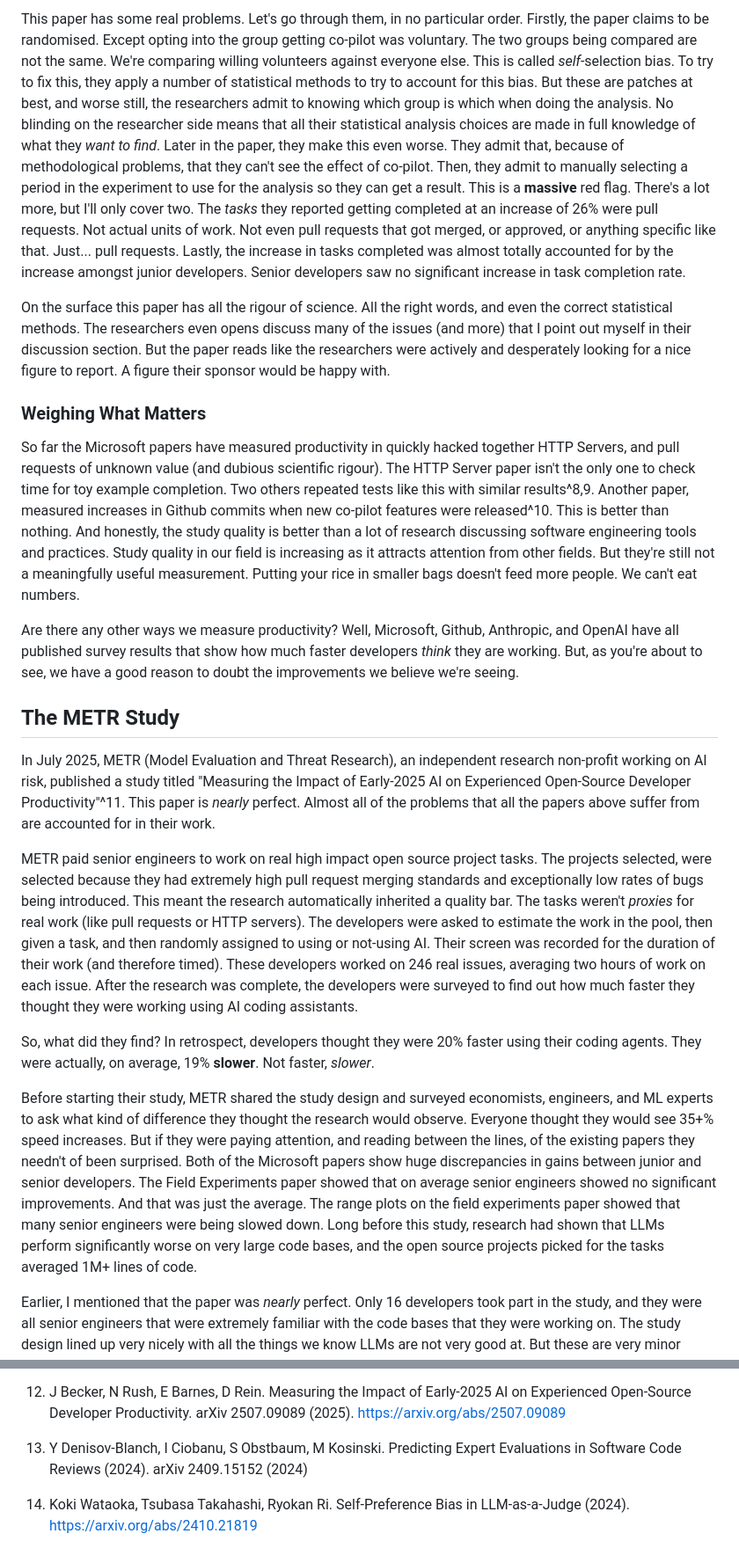
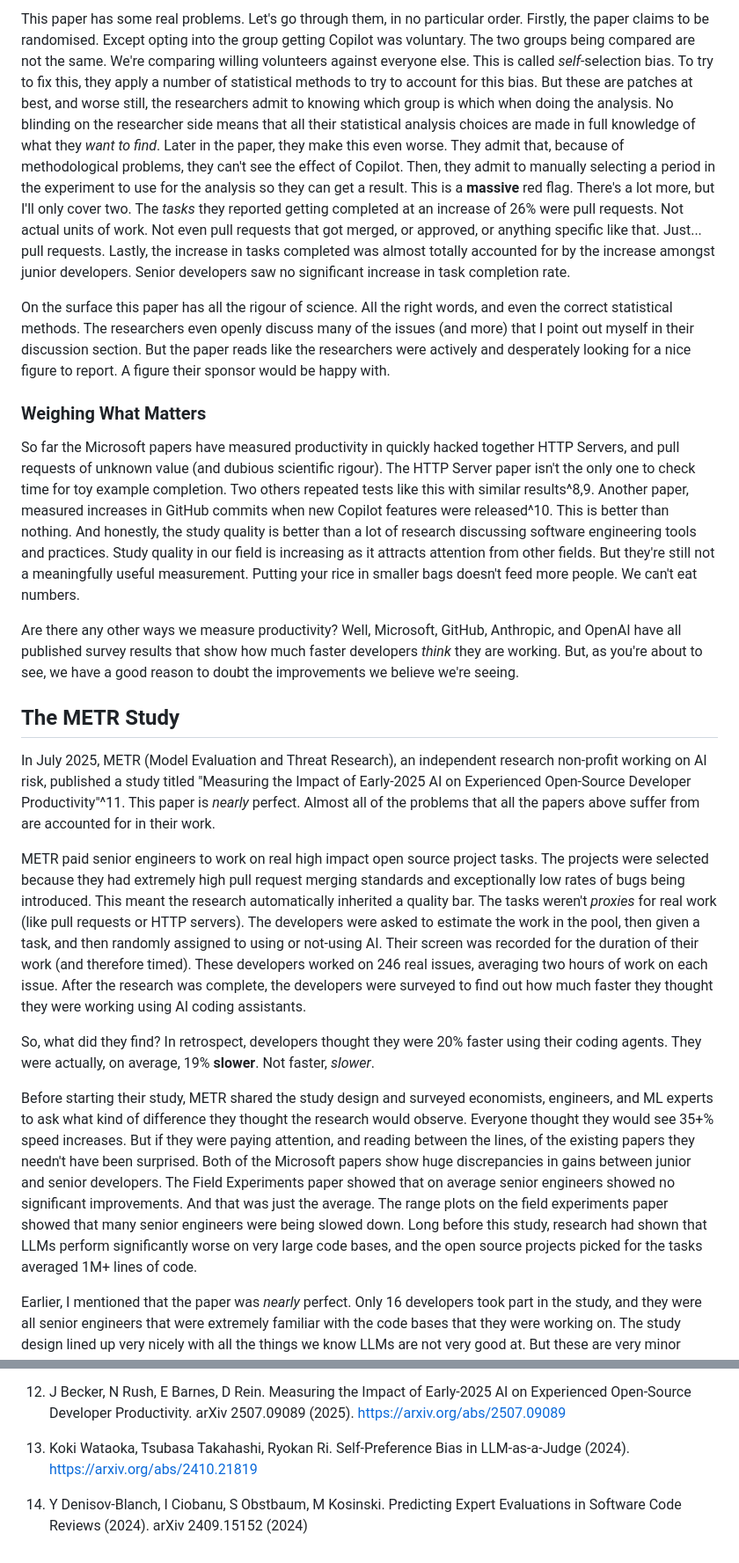
Before and after one commit to rudikershaw/rudikershaw, a Markdown page: how-much-fast-really.md, 2 parts joined by grey strips. Shown at 88% size. GitHub-like rendering.

```diff
--- a/how-much-fast-really.md
+++ b/how-much-fast-really.md
@@ -36,23 +36,23 @@ Before I get into the study design and issues for this one, let's just skip stra
 
-This paper has some real problems. Let's go through them, in no particular order. Firstly, the paper claims to be randomised. Except opting into the group getting co-pilot was voluntary. The two groups being compared are not the same. We're comparing willing volunteers against everyone else. This is called _self_-selection bias. To try to fix this, they apply a number of statistical methods to try to account for this bias. But these are patches at best, and worse still, the researchers admit to knowing which group is which when doing the analysis. No blinding on the researcher side means that all their statistical analysis choices are made in full knowledge of what they _want to find_. Later in the paper, they make this even worse. They admit that, because of methodological problems, that they can't see the effect of co-pilot. Then, they admit to manually selecting a period in the experiment to use for the analysis so they can get a result. This is a **massive** red flag. There's a lot more, but I'll only cover two. The _tasks_ they reported getting completed at an increase of 26% were pull requests. Not actual units of work. Not even pull requests that got merged, or approved, or anything specific like that. Just... pull requests. Lastly, the increase in tasks completed was almost totally accounted for by the increase amongst junior developers. Senior developers saw no significant increase in task completion rate.
+This paper has some real problems. Let's go through them, in no particular order. Firstly, the paper claims to be randomised. Except opting into the group getting Copilot was voluntary. The two groups being compared are not the same. We're comparing willing volunteers against everyone else. This is called _self_-selection bias. To try to fix this, they apply a number of statistical methods to try to account for this bias. But these are patches at best, and worse still, the researchers admit to knowing which group is which when doing the analysis. No blinding on the researcher side means that all their statistical analysis choices are made in full knowledge of what they _want to find_. Later in the paper, they make this even worse. They admit that, because of methodological problems, they can't see the effect of Copilot. Then, they admit to manually selecting a period in the experiment to use for the analysis so they can get a result. This is a **massive** red flag. There's a lot more, but I'll only cover two. The _tasks_ they reported getting completed at an increase of 26% were pull requests. Not actual units of work. Not even pull requests that got merged, or approved, or anything specific like that. Just... pull requests. Lastly, the increase in tasks completed was almost totally accounted for by the increase amongst junior developers. Senior developers saw no significant increase in task completion rate.
 
-On the surface this paper has all the rigour of science. All the right words, and even the correct statistical methods. The researchers even opens discuss many of the issues (and more) that I point out myself in their discussion section. But the paper reads like the researchers were actively and desperately looking for a nice figure to report. A figure their sponsor would be happy with.
+On the surface this paper has all the rigour of science. All the right words, and even the correct statistical methods. The researchers even openly discuss many of the issues (and more) that I point out myself in their discussion section. But the paper reads like the researchers were actively and desperately looking for a nice figure to report. A figure their sponsor would be happy with.
 
 ### Weighing What Matters
 
-So far the Microsoft papers have measured productivity in quickly hacked together HTTP Servers, and pull requests of unknown value (and dubious scientific rigour). The HTTP Server paper isn't the only one to check time for toy example completion. Two others repeated tests like this with similar results^8,9. Another paper, measured increases in Github commits when new co-pilot features were released^10. This is better than nothing. And honestly, the study quality is better than a lot of research discussing software engineering tools and practices. Study quality in our field is increasing as it attracts attention from other fields. But they're still not a meaningfully useful measurement. Putting your rice in smaller bags doesn't feed more people. We can't eat numbers.
+So far the Microsoft papers have measured productivity in quickly hacked together HTTP Servers, and pull requests of unknown value (and dubious scientific rigour). The HTTP Server paper isn't the only one to check time for toy example completion. Two others repeated tests like this with similar results^8,9. Another paper, measured increases in GitHub commits when new Copilot features were released^10. This is better than nothing. And honestly, the study quality is better than a lot of research discussing software engineering tools and practices. Study quality in our field is increasing as it attracts attention from other fields. But they're still not a meaningfully useful measurement. Putting your rice in smaller bags doesn't feed more people. We can't eat numbers.
 
-Are there any other ways we measure productivity? Well, Microsoft, Github, Anthropic, and OpenAI have all published survey results that show how much faster developers _think_ they are working. But, as you're about to see, we have a good reason to doubt the improvements we believe we're seeing.
+Are there any other ways we measure productivity? Well, Microsoft, GitHub, Anthropic, and OpenAI have all published survey results that show how much faster developers _think_ they are working. But, as you're about to see, we have a good reason to doubt the improvements we believe we're seeing.
 
 ## The METR Study
 
 In July 2025, METR (Model Evaluation and Threat Research), an independent research non-profit working on AI risk, published a study titled "Measuring the Impact of Early-2025 AI on Experienced Open-Source Developer Productivity"^11. This paper is _nearly_ perfect. Almost all of the problems that all the papers above suffer from are accounted for in their work.
 
-METR paid senior engineers to work on real high impact open source project tasks. The projects selected, were selected because they had extremely high pull request merging standards and exceptionally low rates of bugs being introduced. This meant the research automatically inherited a quality bar. The tasks weren't _proxies_ for real work (like pull requests or HTTP servers). The developers were asked to estimate the work in the pool, then given a task, and then randomly assigned to using or not-using AI. Their screen was recorded for the duration of their work (and therefore timed). These developers worked on 246 real issues, averaging two hours of work on each issue. After the research was complete, the developers were surveyed to find out how much faster they thought they were working using AI coding assistants.
+METR paid senior engineers to work on real high impact open source project tasks. The projects were selected because they had extremely high pull request merging standards and exceptionally low rates of bugs being introduced. This meant the research automatically inherited a quality bar. The tasks weren't _proxies_ for real work (like pull requests or HTTP servers). The developers were asked to estimate the work in the pool, then given a task, and then randomly assigned to using or not-using AI. Their screen was recorded for the duration of their work (and therefore timed). These developers worked on 246 real issues, averaging two hours of work on each issue. After the research was complete, the developers were surveyed to find out how much faster they thought they were working using AI coding assistants.
 
 So, what did they find? In retrospect, developers thought they were 20% faster using their coding agents. They were actually, on average, 19% **slower**. Not faster, _slower_.
 
-Before starting their study, METR shared the study design and surveyed economists, engineers, and ML experts to ask what kind of difference they thought the research would observe. Everyone thought they would see 35+% speed increases. But if they were paying attention, and reading between the lines, of the existing papers they needn't of been surprised. Both of the Microsoft papers show huge discrepancies in gains between junior and senior developers. The Field Experiments paper showed that on average senior engineers showed no significant improvements. And that was just the average. The range plots on the field experiments paper showed that many senior engineers were being slowed down. Long before this study, research had shown that LLMs perform significantly worse on very large code bases, and the open source projects picked for the tasks averaged 1M+ lines of code.
+Before starting their study, METR shared the study design and surveyed economists, engineers, and ML experts to ask what kind of difference they thought the research would observe. Everyone thought they would see 35+% speed increases. But if they were paying attention, and reading between the lines, of the existing papers they needn't have been surprised. Both of the Microsoft papers show huge discrepancies in gains between junior and senior developers. The Field Experiments paper showed that on average senior engineers showed no significant improvements. And that was just the average. The range plots on the field experiments paper showed that many senior engineers were being slowed down. Long before this study, research had shown that LLMs perform significantly worse on very large code bases, and the open source projects picked for the tasks averaged 1M+ lines of code.
 
 Earlier, I mentioned that the paper was _nearly_ perfect. Only 16 developers took part in the study, and they were all senior engineers that were extremely familiar with the code bases that they were working on. The study design lined up very nicely with all the things we know LLMs are not very good at. But these are very minor criticisms. METR have a great and accessible [write up on their website](https://metr.org/blog/2025-07-10-early-2025-ai-experienced-os-dev-study/). Any criticism you might have is openly discussed, either in their blog or in the original paper. This is still the highest quality paper on this area by a very long shot.
 
@@ -103,6 +117,6 @@ https://ssrn.com/abstract=4684662.
 
 11. J Becker, N Rush, E Barnes, D Rein. Measuring the Impact of Early-2025 AI on Experienced Open-Source Developer Productivity. arXiv 2507.09089 (2025). https://arxiv.org/abs/2507.09089
 
-12. Y Denisov-Blanch, I Ciobanu, S Obstbaum, M Kosinski. Predicting Expert Evaluations in Software Code Reviews (2024). arXiv 2409.15152 (2024)
+12. Koki Wataoka, Tsubasa Takahashi, Ryokan Ri. Self-Preference Bias in LLM-as-a-Judge (2024). https://arxiv.org/abs/2410.21819
 
-13. Koki Wataoka, Tsubasa Takahashi, Ryokan Ri. Self-Preference Bias in LLM-as-a-Judge (2024). https://arxiv.org/abs/2410.21819
+13. Y Denisov-Blanch, I Ciobanu, S Obstbaum, M Kosinski. Predicting Expert Evaluations in Software Code Reviews (2024). arXiv 2409.15152 (2024)
```
Also changed, not shown: other parts of how-much-fast-really.md (+24 -10 lines).
